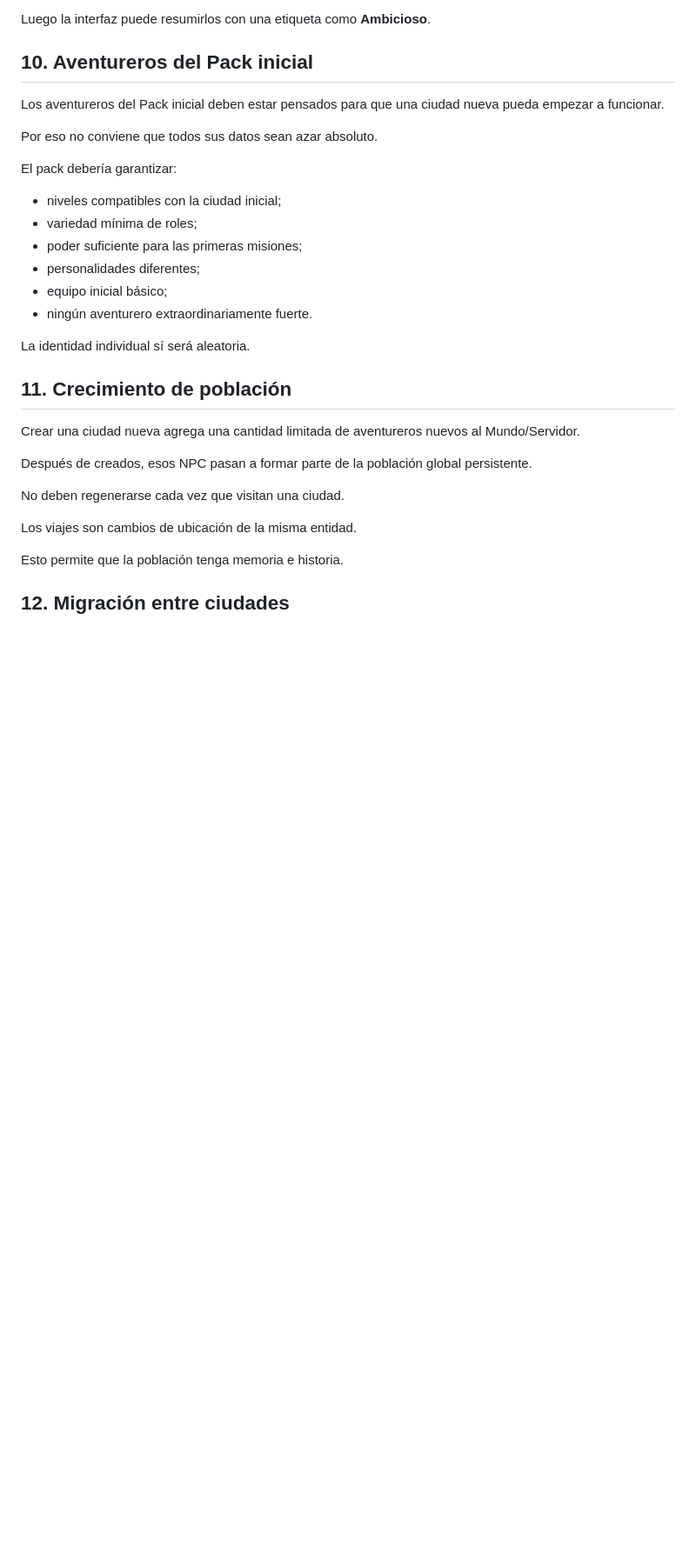
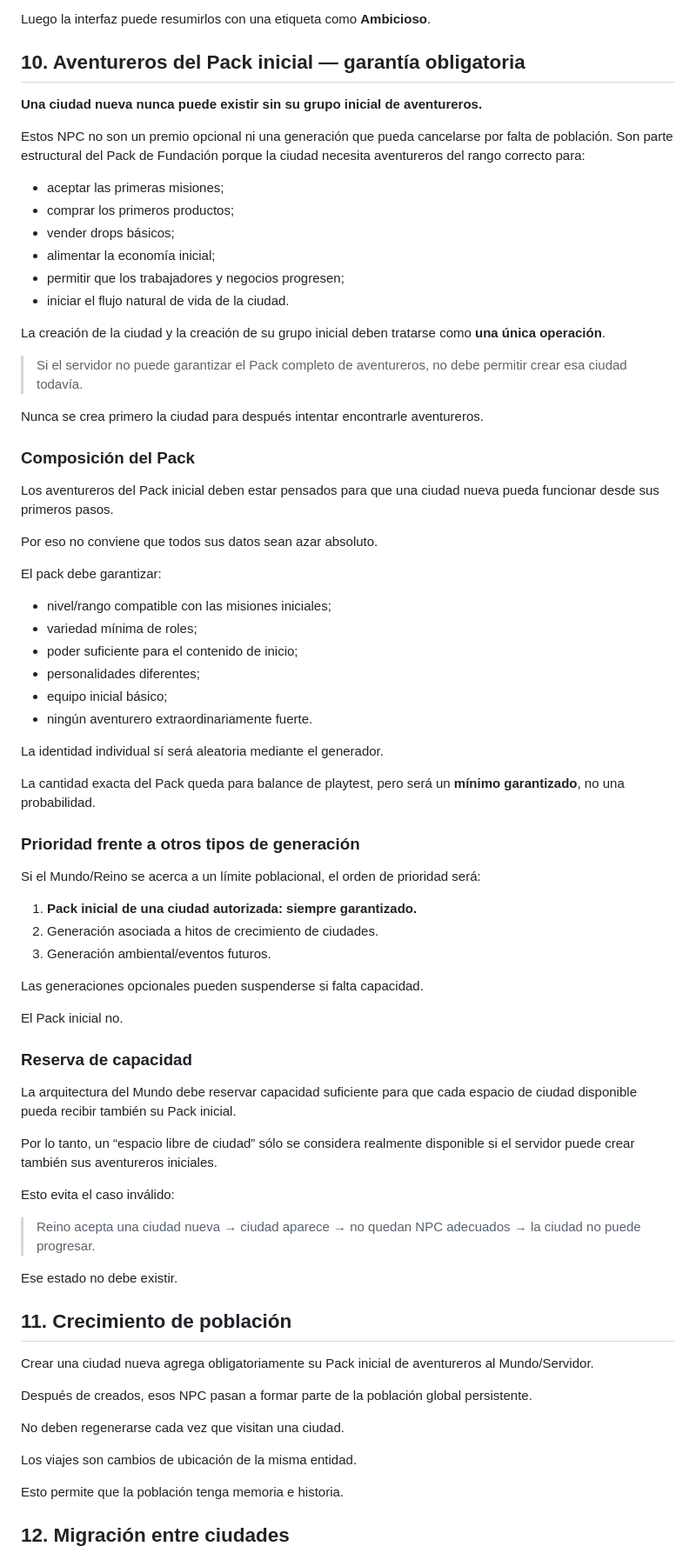
Before and after one commit to Aeb03/Pueblos-de-Gremios, a Markdown page: docs/mundos-reinos-generador-aventureros.md, the part around one of its changes. Shown at 87% size. GitHub-like rendering; blank space fills up the shorter version.

Commit message:
docs — Garantía de aventureros para cada ciudad nueva
Fija Pack inicial obligatorio, reserva de capacidad y fundación atómica de ciudad + aventureros.

```diff
--- a/docs/mundos-reinos-generador-aventureros.md
+++ b/docs/mundos-reinos-generador-aventureros.md
@@ -225,26 +225,71 @@ Ejemplo conceptual:
 
 Luego la interfaz puede resumirlos con una etiqueta como **Ambicioso**.
 
-## 10. Aventureros del Pack inicial
+## 10. Aventureros del Pack inicial — garantía obligatoria
 
-Los aventureros del Pack inicial deben estar pensados para que una ciudad nueva pueda empezar a funcionar.
+**Una ciudad nueva nunca puede existir sin su grupo inicial de aventureros.**
+
+Estos NPC no son un premio opcional ni una generación que pueda cancelarse por falta de población. Son parte estructural del Pack de Fundación porque la ciudad necesita aventureros del rango correcto para:
+
+- aceptar las primeras misiones;
+- comprar los primeros productos;
+- vender drops básicos;
+- alimentar la economía inicial;
+- permitir que los trabajadores y negocios progresen;
+- iniciar el flujo natural de vida de la ciudad.
+
+La creación de la ciudad y la creación de su grupo inicial deben tratarse como **una única operación**.
+
+> Si el servidor no puede garantizar el Pack completo de aventureros, no debe permitir crear esa ciudad todavía.
+
+Nunca se crea primero la ciudad para después intentar encontrarle aventureros.
+
+### Composición del Pack
+
+Los aventureros del Pack inicial deben estar pensados para que una ciudad nueva pueda funcionar desde sus primeros pasos.
 
 Por eso no conviene que todos sus datos sean azar absoluto.
 
-El pack debería garantizar:
+El pack debe garantizar:
 
-- niveles compatibles con la ciudad inicial;
+- nivel/rango compatible con las misiones iniciales;
 - variedad mínima de roles;
-- poder suficiente para las primeras misiones;
+- poder suficiente para el contenido de inicio;
 - personalidades diferentes;
 - equipo inicial básico;
 - ningún aventurero extraordinariamente fuerte.
 
-La identidad individual sí será aleatoria.
+La identidad individual sí será aleatoria mediante el generador.
+
+La cantidad exacta del Pack queda para balance de playtest, pero será un **mínimo garantizado**, no una probabilidad.
+
+### Prioridad frente a otros tipos de generación
+
+Si el Mundo/Reino se acerca a un límite poblacional, el orden de prioridad será:
+
+1. **Pack inicial de una ciudad autorizada: siempre garantizado.**
+2. Generación asociada a hitos de crecimiento de ciudades.
+3. Generación ambiental/eventos futuros.
+
+Las generaciones opcionales pueden suspenderse si falta capacidad.
+
+El Pack inicial no.
+
+### Reserva de capacidad
+
+La arquitectura del Mundo debe reservar capacidad suficiente para que cada espacio de ciudad disponible pueda recibir también su Pack inicial.
+
+Por lo tanto, un “espacio libre de ciudad” sólo se considera realmente disponible si el servidor puede crear también sus aventureros iniciales.
+
+Esto evita el caso inválido:
+
+> Reino acepta una ciudad nueva → ciudad aparece → no quedan NPC adecuados → la ciudad no puede progresar.
+
+Ese estado no debe existir.
 
 ## 11. Crecimiento de población
 
-Crear una ciudad nueva agrega una cantidad limitada de aventureros nuevos al Mundo/Servidor.
+Crear una ciudad nueva agrega obligatoriamente su Pack inicial de aventureros al Mundo/Servidor.
 
 Después de creados, esos NPC pasan a formar parte de la población global persistente.
 
```
Also changed, not shown: other parts of docs/mundos-reinos-generador-aventureros.md (+21 -1 lines).
